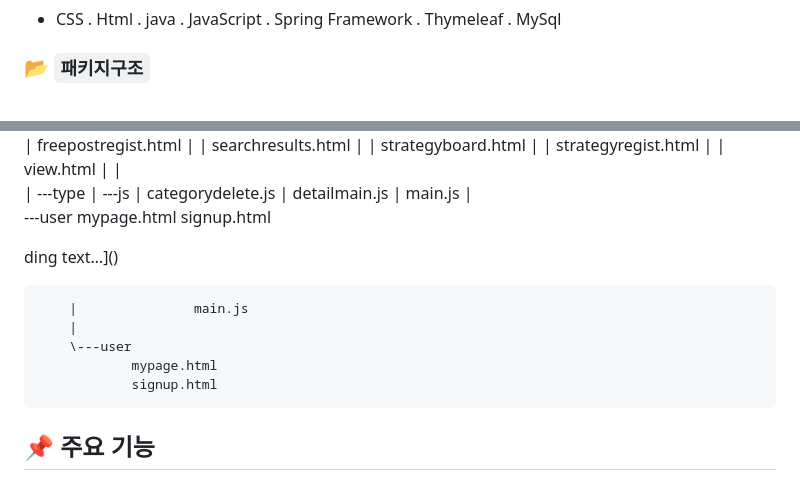
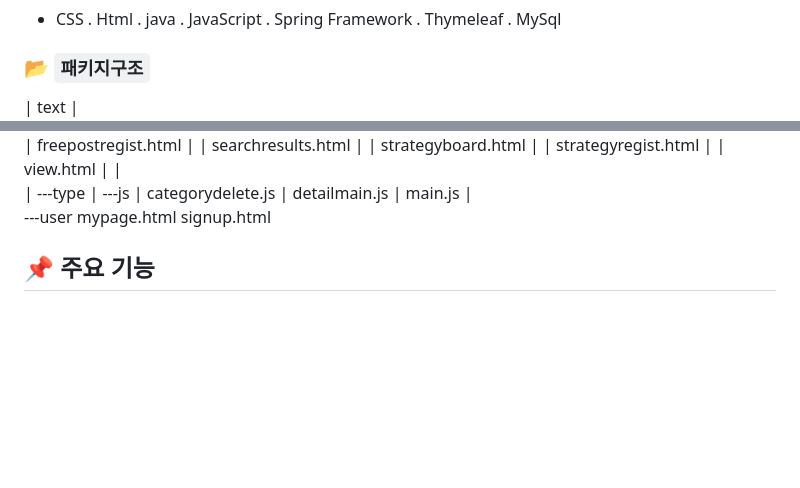
Before and after one commit to PinkPongPongPong/ProjectCommunity, a Markdown page: README.md, 2 parts joined by grey strips. Rendered like a GitHub page; blank space fills up the shorter version.

```diff
--- a/README.md
+++ b/README.md
@@ -20,6 +20,8 @@ FPS 라는 대중적인 장르의 대표적인 게임을 주축으로 더 다양
 - CSS . Html . java . JavaScript . Spring Framework . Thymeleaf . MySql
 
 ### 📂 `패키지구조`
+|   text
+|
 +---java
 |   \---com
 |       \---ohgiraffers
@@ -172,13 +174,6 @@ FPS 라는 대중적인 장르의 대표적인 게임을 주축으로 더 다양
                 mypage.html
                 signup.html
 
-ding text…]()
-
-        |               main.js
-        |
-        \---user
-                mypage.html
-                signup.html
 
 ## 📌 주요 기능
 ###  🖱️ 공지사항
```
